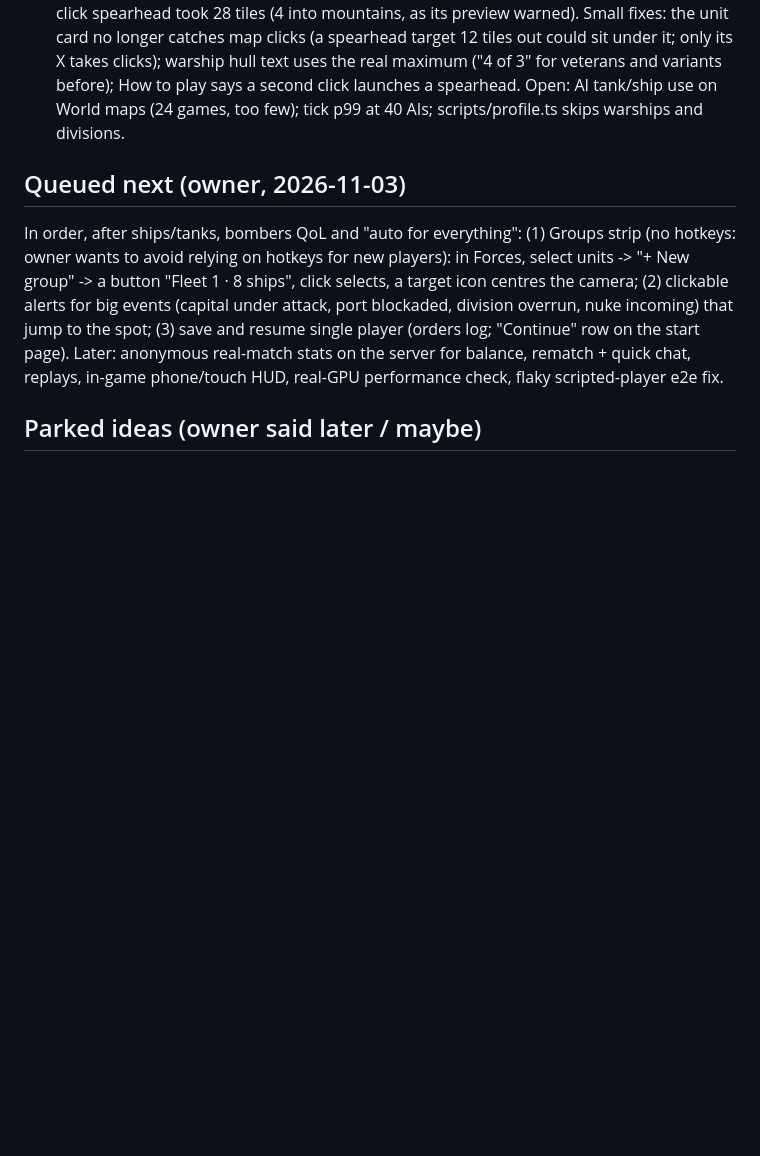
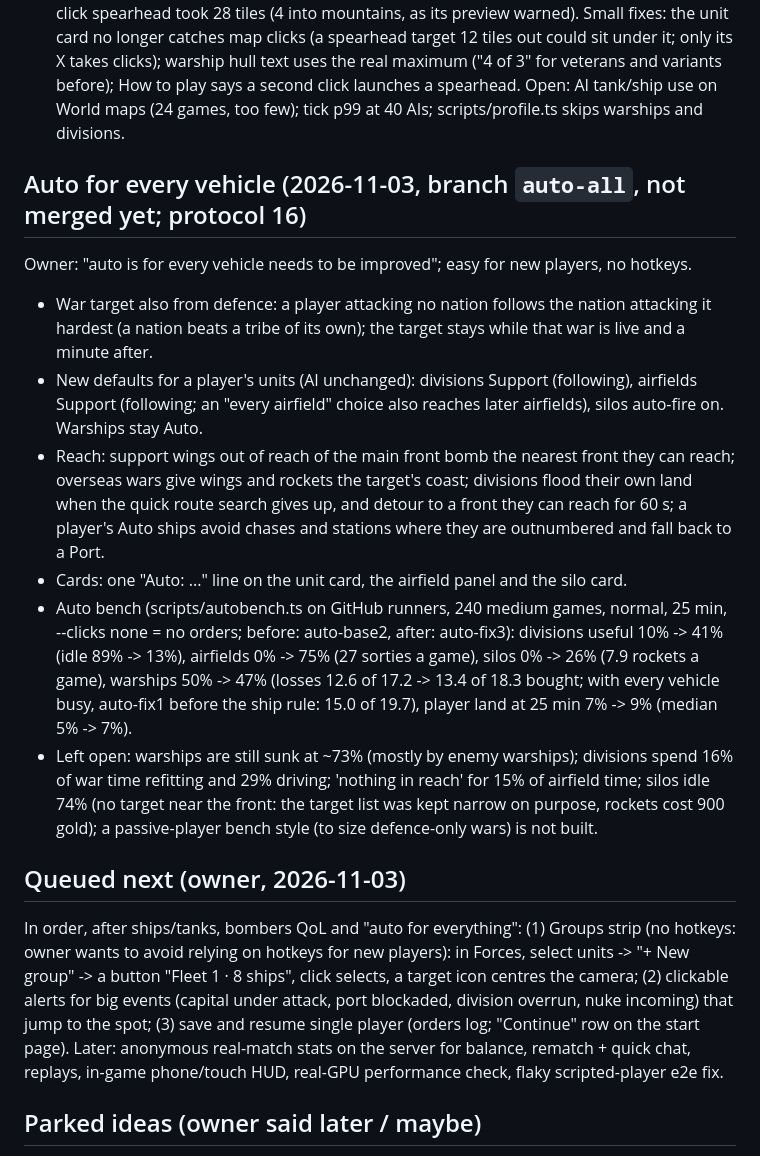
Before and after one commit to Doom956/FrontlineAtlas, a Markdown page: ROADMAP.md, the part around the change. GitHub-like rendering; blank space fills up the shorter version.

Commit message:
Auto for every vehicle: defence war target, new defaults, aims in reach, Auto lines; protocol 16
The code is in the checkpoint commit before this one (10b9ced); this adds the roadmap entry with the bench numbers.

- War target: a player attacking no nation follows the nation attacking it hardest (a nation before a tribe of its
  own); the target stays while the war is live (NAVY_WAR_MEMORY) and FOLLOW_MEMORY_SECONDS after.
- Defaults for a player's new units (AI unchanged): divisions Support following; airfields get a Support following
  wing (or the last "every airfield" choice, AirState.defaults, hashed); silos auto-fire from the start.
- Wings: a support aim in reach when the main front is not (target border in reach, its coast overseas, another war);
  following strategic wings raid another nation at war when the target is out of reach.
- Divisions: a far drive the quick search gives up on floods own land; an unreachable main front gives a 60 s detour
  to a reachable front (Unit.detour, hashed); overseas targets: another war's land front.
- Rockets and wings: warAim (target coast nearest the war) when there is no shared border.
- Warships: a player's Auto ships skip chases and stations where they are outnumbered and fall back to a Port.
- Cards: "Auto: ..." line on the unit card, airfield panel and silo card; How to play, guide, DESIGN updated.
- Tests: tests/auto.test.ts (defence target, defaults, reach, detour, flood route, overseas, ship odds, hash), updated
  follow / airstrike / client tests; hudReads covers the new reads.
- Auto bench, 240 medium games with no orders: divisions useful 10% -> 41%, airfields 0% -> 75%, silos 0% -> 26%,
  warships 50% -> 47%, land at 25 min 7% -> 9%.

```diff
--- a/ROADMAP.md
+++ b/ROADMAP.md
@@ -341,6 +341,27 @@ Make it so you can spawn the ships anywhere, they attack in a much bigger range;
   a spearhead.
 Open: AI tank/ship use on World maps (24 games, too few); tick p99 at 40 AIs; scripts/profile.ts skips warships and divisions.
 
+## Auto for every vehicle (2026-11-03, branch `auto-all`, not merged yet; protocol 16)
+Owner: "auto is for every vehicle needs to be improved"; easy for new players, no hotkeys.
+- War target also from defence: a player attacking no nation follows the nation attacking it hardest (a nation beats
+  a tribe of its own); the target stays while that war is live and a minute after.
+- New defaults for a player's units (AI unchanged): divisions Support (following), airfields Support (following; an
+  "every airfield" choice also reaches later airfields), silos auto-fire on. Warships stay Auto.
+- Reach: support wings out of reach of the main front bomb the nearest front they can reach; overseas wars give wings
+  and rockets the target's coast; divisions flood their own land when the quick route search gives up, and detour to
+  a front they can reach for 60 s; a player's Auto ships avoid chases and stations where they are outnumbered and
+  fall back to a Port.
+- Cards: one "Auto: ..." line on the unit card, the airfield panel and the silo card.
+- Auto bench (scripts/autobench.ts on GitHub runners, 240 medium games, normal, 25 min, --clicks none = no orders;
+  before: auto-base2, after: auto-fix3): divisions useful 10% -> 41% (idle 89% -> 13%), airfields 0% -> 75% (27
+  sorties a game), silos 0% -> 26% (7.9 rockets a game), warships 50% -> 47% (losses 12.6 of 17.2 -> 13.4 of 18.3
+  bought; with every vehicle busy, auto-fix1 before the ship rule: 15.0 of 19.7), player land at 25 min 7% -> 9%
+  (median 5% -> 7%).
+- Left open: warships are still sunk at ~73% (mostly by enemy warships); divisions spend 16% of war time refitting and
+  29% driving; 'nothing in reach' for 15% of airfield time; silos idle 74% (no target near the front: the target list
+  was kept narrow on purpose, rockets cost 900 gold); a passive-player bench style (to size defence-only wars) is not
+  built.
+
 ## Queued next (owner, 2026-11-03)
 In order, after ships/tanks, bombers QoL and "auto for everything": (1) Groups strip (no hotkeys: owner wants to avoid relying on hotkeys for new players): in Forces, select units -> "+ New group" -> a button "Fleet 1 · 8 ships", click selects, a target icon centres the camera; (2) clickable alerts for big events (capital under attack, port blockaded, division overrun, nuke incoming) that jump to the spot; (3) save and resume single player (orders log; "Continue" row on the start page). Later: anonymous real-match stats on the server for balance, rematch + quick chat, replays, in-game phone/touch HUD, real-GPU performance check, flaky scripted-player e2e fix.
 
```
